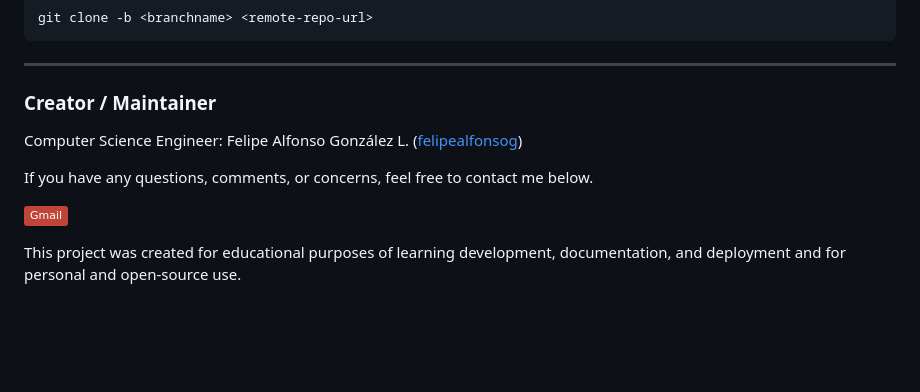
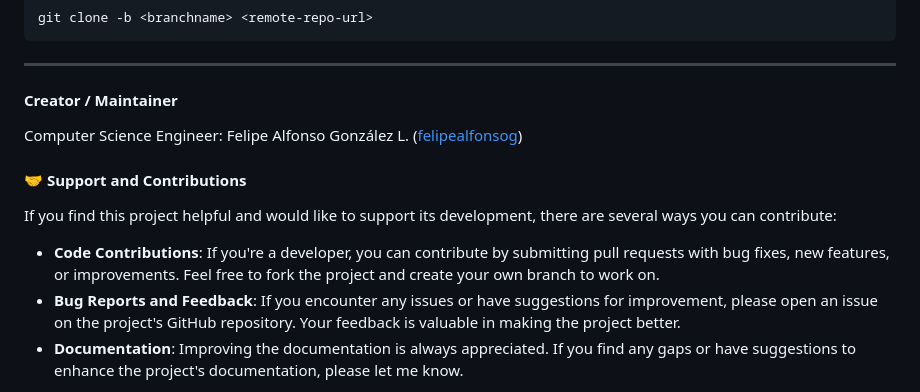
Before and after one commit to felipealfonsog/PicoWebPy, a Markdown page: README.md, the part around one of its changes. Drawn GitHub-style; badges without logos; blank space fills up the shorter version.

```diff
--- a/README.md
+++ b/README.md
@@ -121,17 +118,15 @@ git clone -b <branchname> <remote-repo-url>
 
 ---
 
-### Creator / Maintainer
+#### Creator / Maintainer
 Computer Science Engineer:
 Felipe Alfonso González L. ([felipealfonsog](https://github.com/felipealfonsog))
 
-If you have any questions, comments, or concerns, feel free to contact me below.
+#### 🤝 Support and Contributions
 
-<p align="left">
-  <a href="mailto:felipe.alfonso.glz@gmail.com">
-    <img alt="Connect via Email" src="https://img.shields.io/badge/Gmail-c14438?style=flat&logo=Gmail&logoColor=white" />
-  </a>
-</p>
+If you find this project helpful and would like to support its development, there are several ways you can contribute:
 
-This project was created for educational purposes of learning development, documentation, and deployment and for personal and open-source use.
+- **Code Contributions**: If you're a developer, you can contribute by submitting pull requests with bug fixes, new features, or improvements. Feel free to fork the project and create your own branch to work on.
+- **Bug Reports and Feedback**: If you encounter any issues or have suggestions for improvement, please open an issue on the project's GitHub repository. Your feedback is valuable in making the project better.
+- **Documentation**: Improving the documentation is always appreciated. If you find any gaps or have suggestions to enhance the project's documentation, please let me know.
 
```
Also changed, not shown: other parts of README.md (+14 -17 lines).
